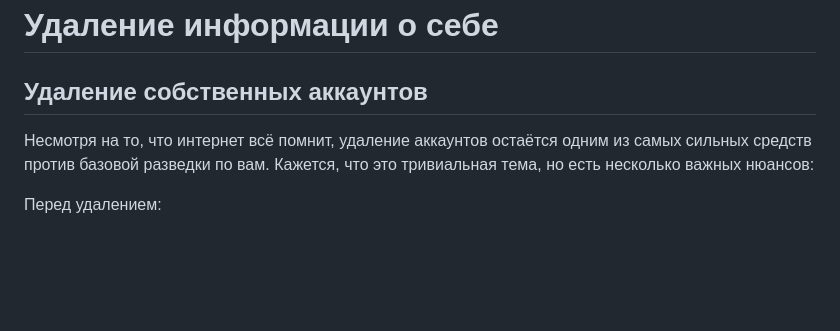
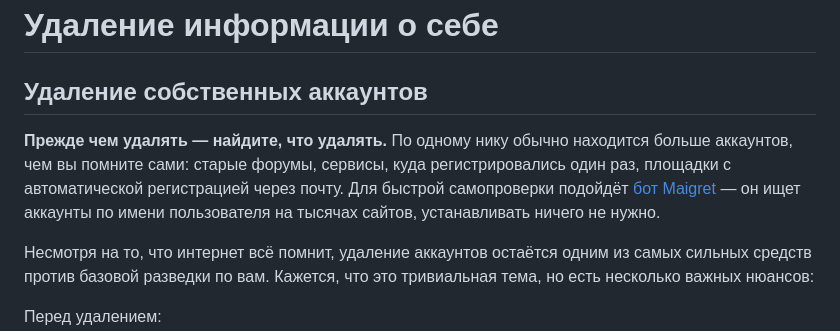
Before and after one commit to soxoj/counter-osint-guide-ru, a Markdown page: pages/deleteme.md, the part around the change. Drawn GitHub-style; blank space fills up the shorter version.

Commit message:
Добавил самопроверку по нику перед удалением аккаунтов (#36)

```diff
--- a/pages/deleteme.md
+++ b/pages/deleteme.md
@@ -1,6 +1,12 @@
 # Удаление информации о себе
 
 ## Удаление собственных аккаунтов
+
+**Прежде чем удалять — найдите, что удалять.** По одному нику обычно находится больше
+аккаунтов, чем вы помните сами: старые форумы, сервисы, куда регистрировались один раз,
+площадки с автоматической регистрацией через почту. Для быстрой самопроверки подойдёт
+[бот Maigret](https://maigret.app/co) — он ищет аккаунты по имени пользователя на тысячах
+сайтов, устанавливать ничего не нужно.
 
 Несмотря на то, что интернет всё помнит, удаление аккаунтов остаётся одним из самых сильных средств против базовой разведки по вам.
 Кажется, что это тривиальная тема, но есть несколько важных нюансов:
```
